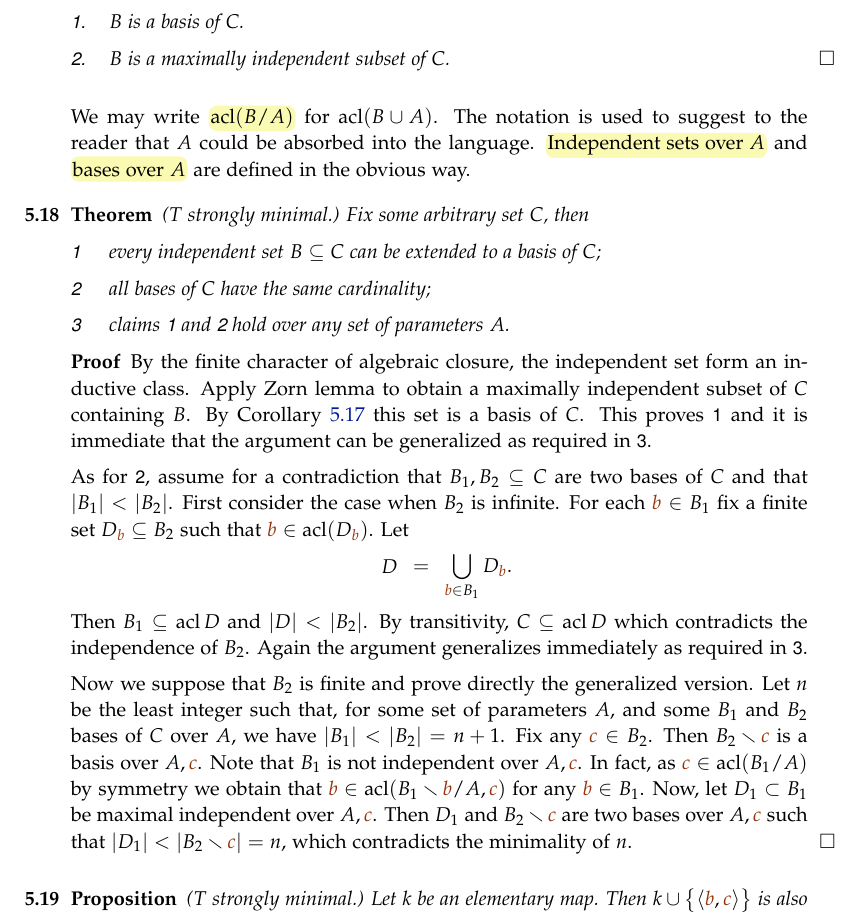
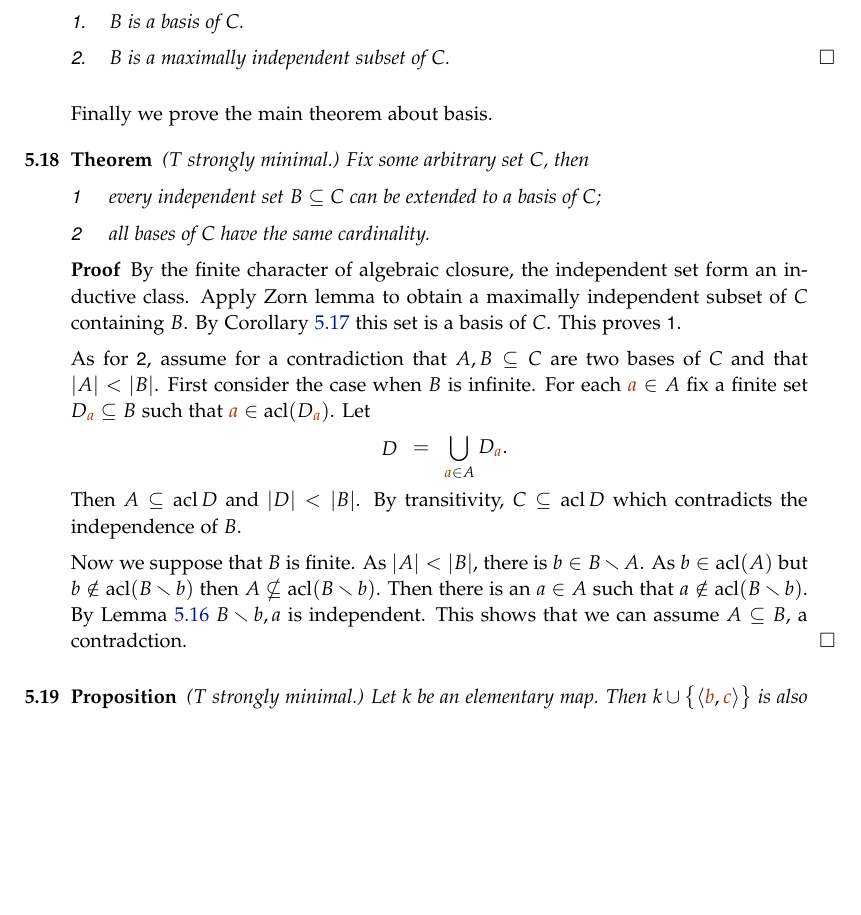
Before and after one commit to domenicozambella/creche, a LaTeX thesis (creche.tex, which reads geometry.tex): part of page 36 of 80, cut so that both start at the same text, the shorter picture padded with empty space. Compiled offline with pdfLaTeX.

Commit message:
abbreviato thm basi

```diff
--- a/geometry.tex
+++ b/geometry.tex
@@ -330,15 +328,12 @@ Hence $B$ is not an independent set.
 \end{itemize}
 \end{corollary}
 
-We may write \emph{acl$(B/A)$\/} for $\acl(B\cup A)$.
-The notation is used to suggest to the reader that $A$ could be absorbed into the language.
-\emph{Independent sets over $A$\/} and \emph{bases over $A$\/} are defined in the obvious way.
+Finally we prove the main theorem about basis.
 
 \begin{theorem} ($T$ strongly minimal.) Fix some arbitrary set $C$, then
   \begin{itemize}
   \item[1] every independent set $B\subseteq C$ can be extended to a basis of $C$;
-\item[2] all bases of $C$ have the same cardinality;
-\item[3] claims \ssf{1} and \ssf{2} hold over any set of parameters $A$.
+  \item[2] all bases of $C$ have the same cardinality.
   \end{itemize}
 \end{theorem}
 
@@ -346,27 +341,24 @@ The notation is used to suggest to the reader that $A$ could be absorbed into th
   By the finite character of algebraic closure, the independent set form an inductive class.
   Apply Zorn lemma to obtain a maximally independent subset of $C$ containing $B$.
   By Corollary~\ref{basemassimale} this set is a basis of $C$.
-This proves \ssf{1} and it is immediate that the argument can be generalized as required in \ssf{3}.
+  This proves \ssf{1}.
 
-As for \ssf{2}, assume for a contradiction that $B_1,B_2\subseteq C$ are two bases of $C$ and that $|B_1|<|B_2|$.
-First consider the case when $B_2$ is infinite.
-For each ${\mr b}\in B_1$ fix a finite set $D_{\mr b}\subseteq B_2$ such that ${\mr b}\in\acl(D_{\mr b})$.
+  As for \ssf{2}, assume for a contradiction that $A,B\subseteq C$ are two bases of $C$ and that $|A|<|B|$.
+  First consider the case when $B$ is infinite.
+  For each ${\mr a}\in A$ fix a finite set $D_{\mr a}\subseteq B$ such that ${\mr a}\in\acl(D_{\mr a})$.
   Let
 
-\ceq{\hfill D}{=}{\bigcup_{{\mr b}\in B_1}D_{\mr b}.}
+  \ceq{\hfill D}{=}{\bigcup_{{\mr a}\in A}D_{\mr a}.}
 
-Then $B_1\subseteq\acl D$ and $|D|<|B_2|$.
-By transitivity, $C\subseteq\acl D$ which contradicts the independence of $B_2$.
-Again the argument generalizes immediately as required in \ssf{3}.
+  Then $A\subseteq\acl D$ and $|D|<|B|$.
+  By transitivity, $C\subseteq\acl D$ which contradicts the independence of $B$.
 
-Now we suppose that $B_2$ is finite and prove directly the generalized version.
-Let $n$ be the least integer such that, for some set of parameters $A$, and some $B_1$ and $B_2$ bases of $C$ over $A$, we have $|B_1|<|B_2|=n+1$.
-Fix any ${\mr c}\in B_2$.
-Then $B_2\sm{\mr c}$ is a basis over $A,{\mr c}$.
-Note that $B_1$ is not independent over $A,{\mr c}$.
-In fact, as ${\mr c}\in\acl(B_1/A)$ by symmetry we obtain that ${\mr b}\in\acl(B_1\sm{\mr b}/A,{\mr c})$ for any ${\mr b}\in B_1$.
-Now, let $D_1\subset B_1$ be maximal independent over $A,{\mr c}$.
-Then $D_1$ and $B_2\sm{\mr c}$ are two bases over $A,{\mr c}$ such that $|D_1|<|B_2\sm{\mr c}|=n$, which contradicts the minimality of $n$.
+  Now we suppose that $B$ is finite.
+  As $|A|<|B|$, there is $b\in B\sm A$.
+  As $b\in\acl(A)$ but $b\notin\acl(B\sm b)$ then $A\nsubseteq\acl(B\sm b)$.
+  Then there is an $a\in A$ such that $a\notin\acl(B\sm b)$.
+  By Lemma~\ref{indipendenza+1} $B\sm b, a$ is independent.
+  This shows that we can assume $A\subseteq B$, a contradction.
 \end{proof}
 
 \begin{proposition}\label{prop_mappetraindipendenti}
```
Also changed, not shown: creche.pdf, geometry.tex (2 more changed lines). Lines whose indentation alone changed are shown as unchanged.
